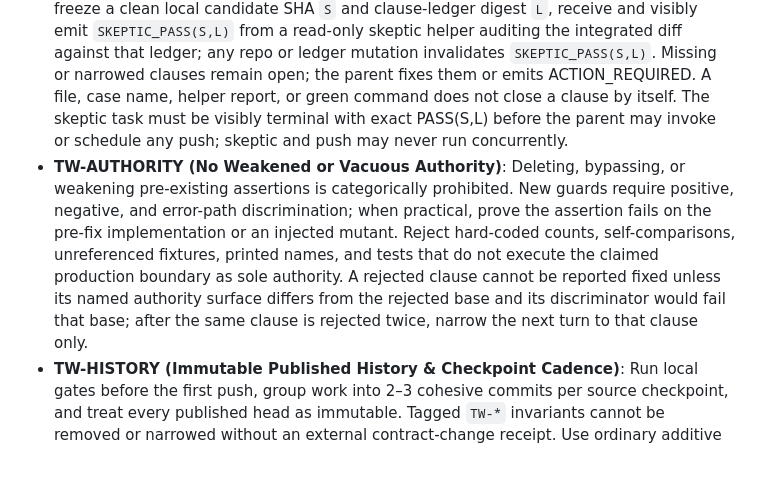
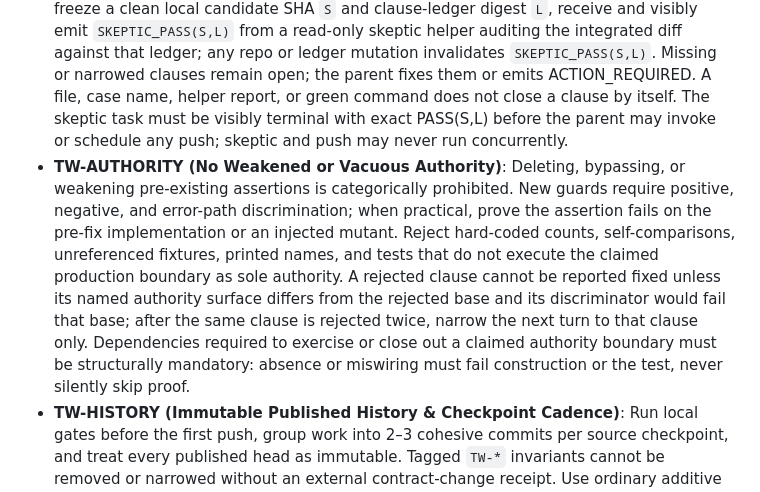
Before and after one commit to saariuslystoned/agy-computer-use, a Markdown page: AGENTS.md, the part around the change. Drawn GitHub-style; blank space fills up the shorter version.

Commit message:
docs(agents): require structurally mandatory closeout dependencies in TW-AUTHORITY

```diff
--- a/AGENTS.md
+++ b/AGENTS.md
@@ -23,7 +23,7 @@ This repository defines the production architecture, protocol specifications, Sw
 - For a source/proof milestone, push source `S`; wait for exact-`S` push and PR CI; create proof-only child `P` naming full `S` and both CI runs; assert `P^ == S` and that only the designated proof file changed. Bind final acceptance externally to the exact resulting head rather than creating an infinite proof-commit chain.
 - **TW-RUN (Fresh, Steering-Bound Beacons)**: Every substantive `/teamwork-preview` turn must emit a `STARTED` beacon after reading its packet and before editing or helper spawn; a late beacon is noncompliant. Every later beacon must include stable run/packet identifier, packet basename or short content hash, immutable base SHA, current phase, helper counts, and next action. A beacon from an older run or head is stale and must never be repeated as current state. Keep beacons sanitized: no prompt body, transcript, command line, raw log, secret, or credential. STARTED is a nonterminal handshake; after emitting it, the same parent turn immediately proceeds. Returning after STARTED alone is noncompliant.
 - **TW-PUBLISH (Clause Ledger & AGY Skeptic Gate)**: Before editing, the parent must map each acceptance-clause ID to an owner, production artifact, discriminating assertion, and `pending|closed|blocked` state using Antigravity task primitives. Before any push, freeze a clean local candidate SHA `S` and clause-ledger digest `L`, receive and visibly emit `SKEPTIC_PASS(S,L)` from a read-only skeptic helper auditing the integrated diff against that ledger; any repo or ledger mutation invalidates `SKEPTIC_PASS(S,L)`. Missing or narrowed clauses remain open; the parent fixes them or emits ACTION_REQUIRED. A file, case name, helper report, or green command does not close a clause by itself. The skeptic task must be visibly terminal with exact PASS(S,L) before the parent may invoke or schedule any push; skeptic and push may never run concurrently.
-- **TW-AUTHORITY (No Weakened or Vacuous Authority)**: Deleting, bypassing, or weakening pre-existing assertions is categorically prohibited. New guards require positive, negative, and error-path discrimination; when practical, prove the assertion fails on the pre-fix implementation or an injected mutant. Reject hard-coded counts, self-comparisons, unreferenced fixtures, printed names, and tests that do not execute the claimed production boundary as sole authority. A rejected clause cannot be reported fixed unless its named authority surface differs from the rejected base and its discriminator would fail that base; after the same clause is rejected twice, narrow the next turn to that clause only.
+- **TW-AUTHORITY (No Weakened or Vacuous Authority)**: Deleting, bypassing, or weakening pre-existing assertions is categorically prohibited. New guards require positive, negative, and error-path discrimination; when practical, prove the assertion fails on the pre-fix implementation or an injected mutant. Reject hard-coded counts, self-comparisons, unreferenced fixtures, printed names, and tests that do not execute the claimed production boundary as sole authority. A rejected clause cannot be reported fixed unless its named authority surface differs from the rejected base and its discriminator would fail that base; after the same clause is rejected twice, narrow the next turn to that clause only. Dependencies required to exercise or close out a claimed authority boundary must be structurally mandatory: absence or miswiring must fail construction or the test, never silently skip proof.
 - **TW-HISTORY (Immutable Published History & Checkpoint Cadence)**: Run local gates before the first push, group work into 2–3 cohesive commits per source checkpoint, and treat every published head as immutable. Tagged `TW-*` invariants cannot be removed or narrowed without an external contract-change receipt. Use ordinary additive pushes only; never amend, rebase, force, or force-with-lease published history. A later CI repair is a new additive commit and invalidates prior exact-head review.
 
 ## System Components & Directory Layout
```
